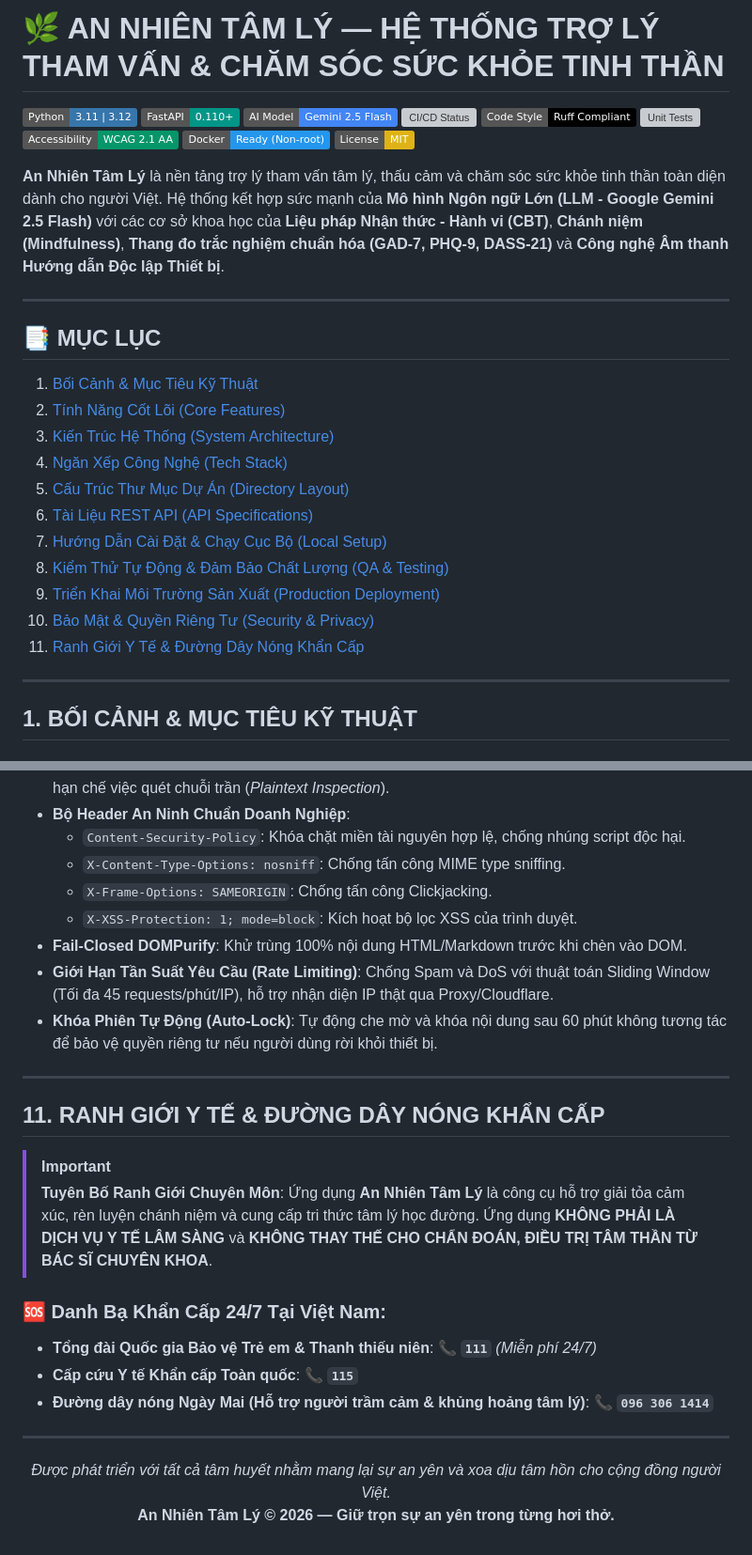
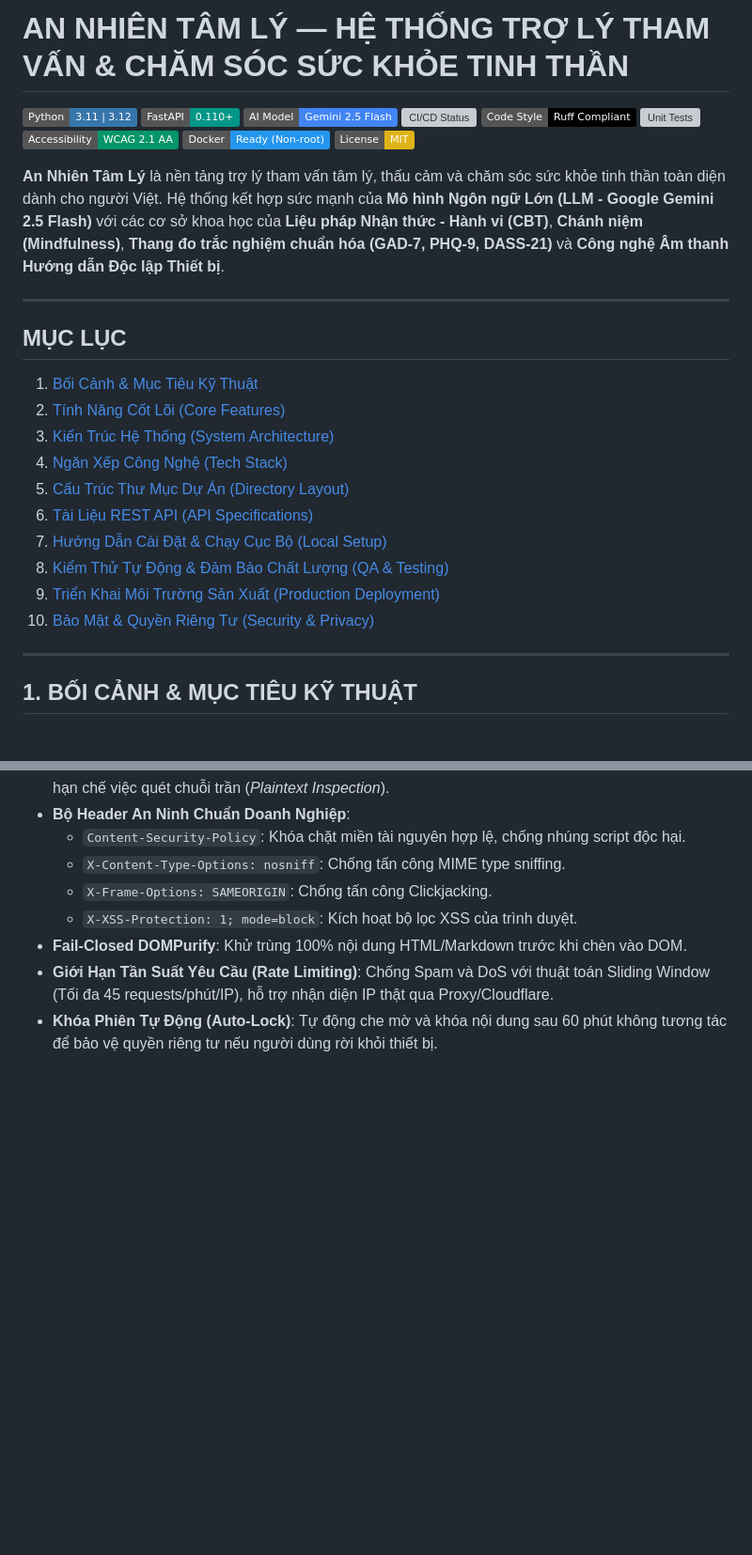
Before and after one commit to Slayerblack012/chatbot_tamly, a Markdown page: README.md, 2 parts joined by grey strips. Shown at 94% size. Drawn GitHub-style; badges without logos; blank space fills up the shorter version; grey boxes are pictures that could not be loaded.

```diff
--- a/README.md
+++ b/README.md
@@ -1,4 +1,4 @@
-# 🌿 AN NHIÊN TÂM LÝ — HỆ THỐNG TRỢ LÝ THAM VẤN & CHĂM SÓC SỨC KHỎE TINH THẦN
+# AN NHIÊN TÂM LÝ — HỆ THỐNG TRỢ LÝ THAM VẤN & CHĂM SÓC SỨC KHỎE TINH THẦN
 
 [![Python Version](https://img.shields.io/badge/Python-3.11%20%7C%203.12-3776AB?logo=python&logoColor=white)](https://www.python.org/)
 [![FastAPI](https://img.shields.io/badge/FastAPI-0.110+-009688?logo=fastapi&logoColor=white)](https://fastapi.tiangolo.com/)
@@ -14,7 +14,7 @@
 
 ---
 
-## 📑 MỤC LỤC
+## MỤC LỤC
 1. [Bối Cảnh & Mục Tiêu Kỹ Thuật](#1-bối-cảnh--mục-tiêu-kỹ-thuật)
 2. [Tính Năng Cốt Lõi (Core Features)](#2-tính-năng-cốt-lõi-core-features)
 3. [Kiến Trúc Hệ Thống (System Architecture)](#3-kiến-trúc-hệ-thống-system-architecture)
@@ -25,7 +25,6 @@
 8. [Kiểm Thử Tự Động & Đảm Bảo Chất Lượng (QA & Testing)](#8-kiểm-thử-tự-động--đảm-bảo-chất-lượng-qa--testing)
 9. [Triển Khai Môi Trường Sản Xuất (Production Deployment)](#9-triển-khai-môi-trường-sản-xuất-production-deployment)
 10. [Bảo Mật & Quyền Riêng Tư (Security & Privacy)](#10-bảo-mật--quyền-riêng-tư-security--privacy)
-11. [Ranh Giới Y Tế & Đường Dây Nóng Khẩn Cấp](#11-ranh-giới-y-tế--đường-dây-nóng-khẩn-cấp)
 
 ---
 
@@ -324,23 +323,3 @@ docker run -d \
 - **Fail-Closed DOMPurify**: Khử trùng 100% nội dung HTML/Markdown trước khi chèn vào DOM.
 - **Giới Hạn Tần Suất Yêu Cầu (Rate Limiting)**: Chống Spam và DoS với thuật toán Sliding Window (Tối đa 45 requests/phút/IP), hỗ trợ nhận diện IP thật qua Proxy/Cloudflare.
 - **Khóa Phiên Tự Động (Auto-Lock)**: Tự động che mờ và khóa nội dung sau 60 phút không tương tác để bảo vệ quyền riêng tư nếu người dùng rời khỏi thiết bị.
-
----
-
-## 11. RANH GIỚI Y TẾ & ĐƯỜNG DÂY NÓNG KHẨN CẤP
-
-> [!IMPORTANT]
-> **Tuyên Bố Ranh Giới Chuyên Môn**:
-> Ứng dụng **An Nhiên Tâm Lý** là công cụ hỗ trợ giải tỏa cảm xúc, rèn luyện chánh niệm và cung cấp tri thức tâm lý học đường. Ứng dụng **KHÔNG PHẢI LÀ DỊCH VỤ Y TẾ LÂM SÀNG** và **KHÔNG THAY THẾ CHO CHẨN ĐOÁN, ĐIỀU TRỊ TÂM THẦN TỪ BÁC SĨ CHUYÊN KHOA**.
-
-### 🆘 Danh Bạ Khẩn Cấp 24/7 Tại Việt Nam:
-- **Tổng đài Quốc gia Bảo vệ Trẻ em & Thanh thiếu niên**: 📞 **`111`** *(Miễn phí 24/7)*
-- **Cấp cứu Y tế Khẩn cấp Toàn quốc**: 📞 **`115`**
-- **Đường dây nóng Ngày Mai (Hỗ trợ người trầm cảm & khủng hoảng tâm lý)**: 📞 **`096 306 1414`**
-
----
-
-<p align="center">
-  <i>Được phát triển với tất cả tâm huyết nhằm mang lại sự an yên và xoa dịu tâm hồn cho cộng đồng người Việt.</i><br>
-  <b>An Nhiên Tâm Lý © 2026 — Giữ trọn sự an yên trong từng hơi thở.</b>
-</p>
```
Also changed, not shown: other parts of README.md (+9 -9 lines).
